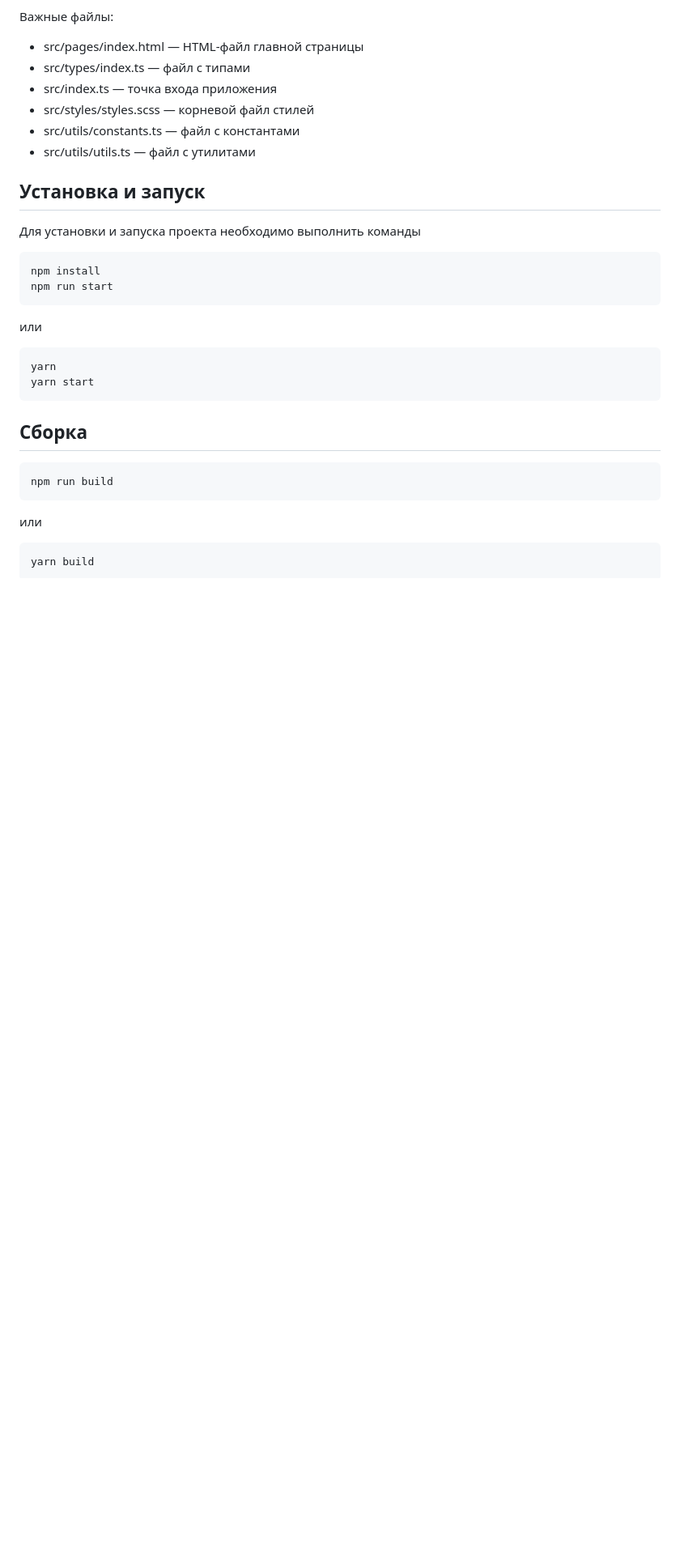
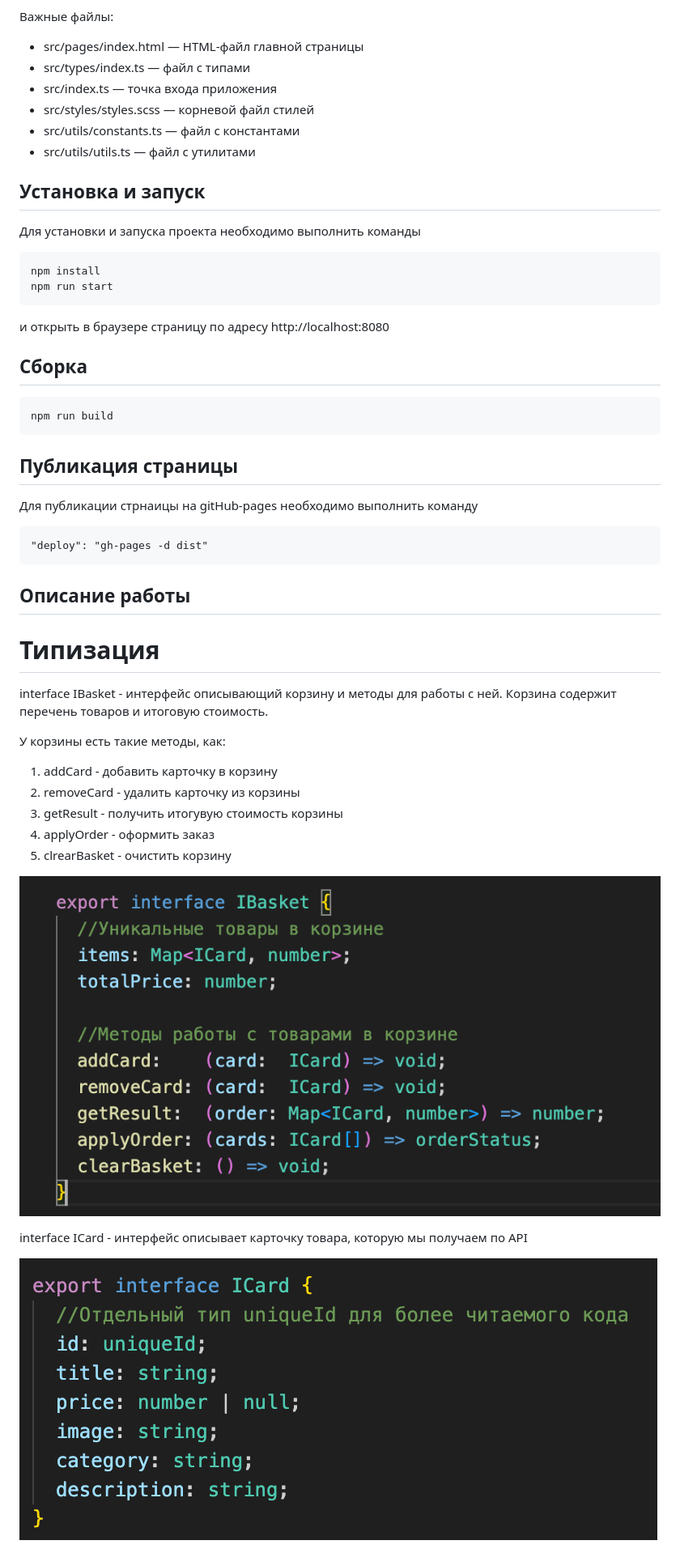
Before and after one commit to EgorNovo/web-larek-frontend, a Markdown page: README.md, the part around the change printed below. Shown: that part at 81% size. Drawn GitHub-style; pictures changed too: Снимок экрана 2024-07-02 в 16.11.58.png (added), Снимок экрана 2024-07-02 в 16.13.57.png (added); blank space fills up the shorter version.

````diff
--- a/README.md
+++ b/README.md
@@ -23,20 +23,36 @@ npm install
 npm run start
 ```
 
-или
-
-```
-yarn
-yarn start
-```
+и открыть в браузере страницу по адресу http://localhost:8080
 ## Сборка
 
 ```
 npm run build
 ```
 
-или
+## Публикация страницы
+Для публикации стрнаицы на gitHub-pages необходимо выполнить команду
 
 ```
-yarn build
+"deploy": "gh-pages -d dist"
 ```
+
+## Описание работы
+# Типизация
+
+interface IBasket  - интерфейс описывающий корзину и методы для работы с ней.
+Корзина содержит перечень товаров и итоговую стоимость.
+
+У корзины есть такие методы, как:
+  1) addCard - добавить карточку в корзину
+  2) removeCard - удалить карточку из корзины
+  3) getResult - получить итогувую стоимость корзины
+  4) applyOrder - оформить заказ
+  5) clrearBasket - очистить корзину
+
+  ![alt text](<Снимок экрана 2024-07-02 в 16.11.58.png>)
+
+ interface ICard - интерфейс описывает карточку товара, которую мы получаем по API
+
+  ![alt text](<Снимок экрана 2024-07-02 в 16.13.57.png>)
+
````
Also changed, not shown: other parts of README.md (+7 -0 lines), Снимок экрана 2024-07-02 в 16.14.46.png (added), 7 other files.
